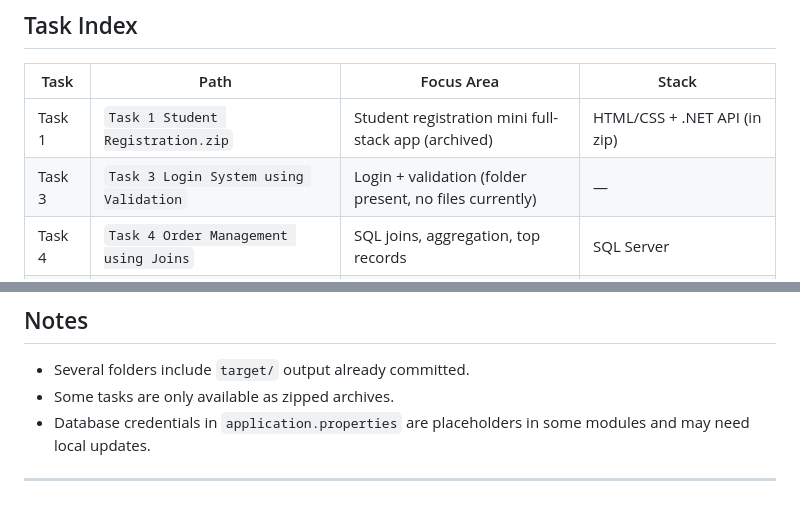
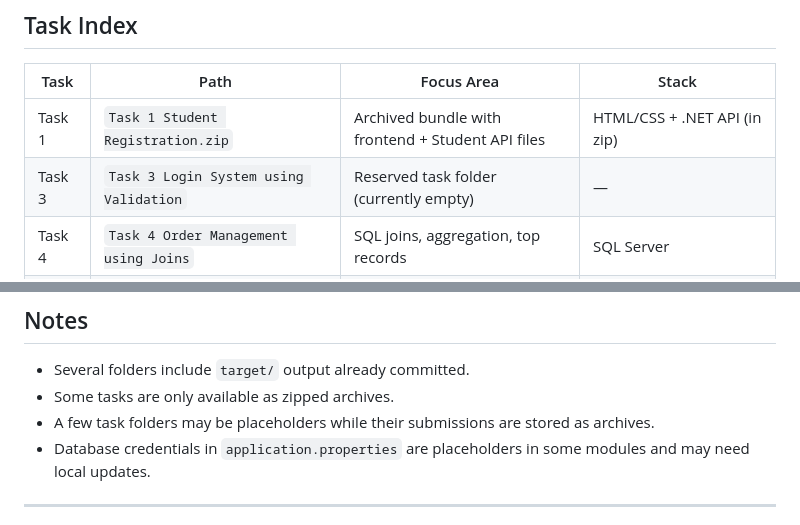
Before and after one commit to ArokiyaNithish/Full-Stack-Application-Development, a Markdown page: README.md, 2 parts joined by grey strips. GitHub-like rendering.

Commit message:
Clarify archived and placeholder task entries in README
Agent-Logs-Url: https://github.com/ArokiyaNithish/Full-Stack-Application-Development/sessions/06587dc5-deaf-4bf0-be18-05dff48eb62d

Co-authored-by: ArokiyaNithish <170199157+ArokiyaNithish@users.noreply.github.com>

```diff
--- a/README.md
+++ b/README.md
@@ -15,8 +15,8 @@ There is **no single root application**; each task can be opened and run on its
 
 | Task | Path | Focus Area | Stack |
 |---|---|---|---|
-| Task 1 | `Task 1 Student Registration.zip` | Student registration mini full-stack app (archived) | HTML/CSS + .NET API (in zip) |
-| Task 3 | `Task 3 Login System using Validation` | Login + validation (folder present, no files currently) | — |
+| Task 1 | `Task 1 Student Registration.zip` | Archived bundle with frontend + Student API files | HTML/CSS + .NET API (in zip) |
+| Task 3 | `Task 3 Login System using Validation` | Reserved task folder (currently empty) | — |
 | Task 4 | `Task 4 Order Management using Joins` | SQL joins, aggregation, top records | SQL Server |
 | Task 5 | `Task 5 Transaction Based Payment Simulation` | Transaction handling with commit/rollback | SQL Server |
 | Task 6 | `Task 6 Automated Logging using Triggers & Views` | Triggers, audit logs, reporting view | SQL Server |
@@ -133,6 +133,7 @@ Examples:
 
 - Several folders include `target/` output already committed.
 - Some tasks are only available as zipped archives.
+- A few task folders may be placeholders while their submissions are stored as archives.
 - Database credentials in `application.properties` are placeholders in some modules and may need local updates.
 
 ---
```
